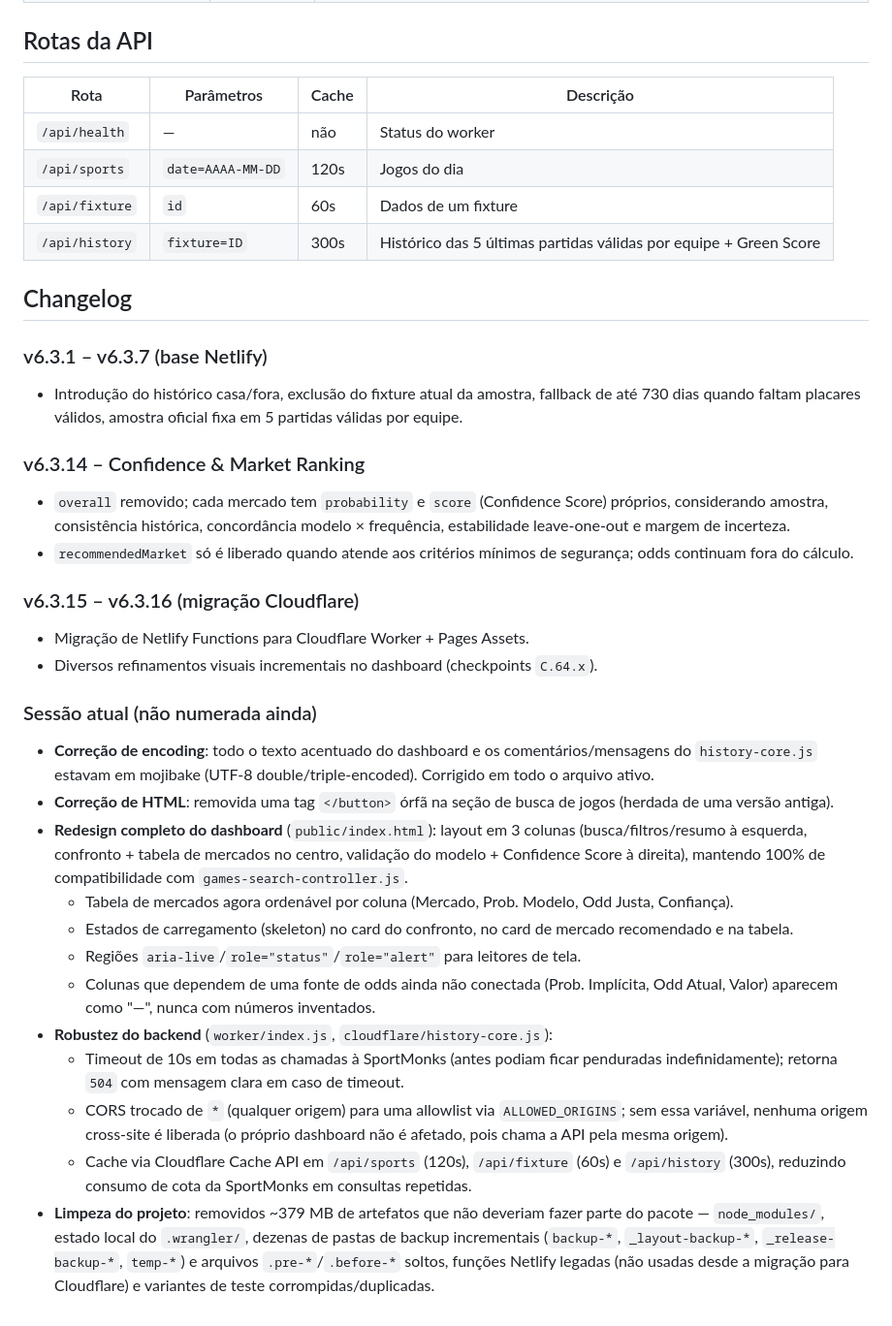
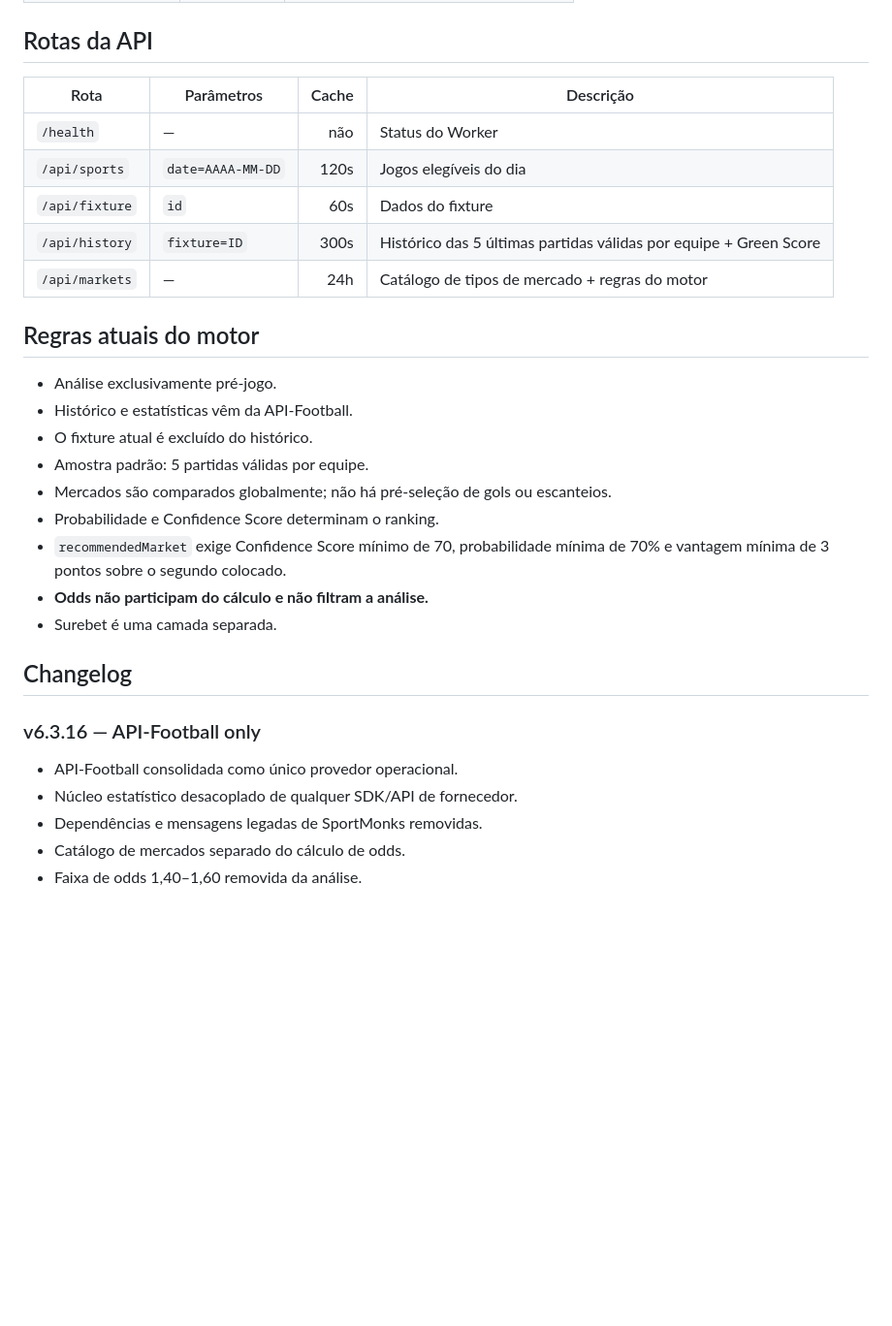
Before and after one commit to Helitonsf/Green-Engine, a Markdown page: green-engine-v6.3.16-com-ci/README.md, the part around one of its changes. Shown at 97% size. Rendered like a GitHub page; blank space fills up the shorter version.

Commit message:
docs: document API-Football as sole provider

```diff
--- a/green-engine-v6.3.16-com-ci/README.md
+++ b/green-engine-v6.3.16-com-ci/README.md
@@ -62,64 +64,31 @@ tests/*.mjs                Scripts de teste manual do history-core (node tests/a
 
 ## Rotas da API
 
-| Rota            | Parâmetros      | Cache  | Descrição                                   |
-|------------------|-----------------|--------|----------------------------------------------|
-| `/api/health`    | —               | não    | Status do worker                              |
-| `/api/sports`    | `date=AAAA-MM-DD` | 120s | Jogos do dia                                  |
-| `/api/fixture`   | `id`            | 60s    | Dados de um fixture                           |
-| `/api/history`   | `fixture=ID`    | 300s   | Histórico das 5 últimas partidas válidas por equipe + Green Score |
+| Rota | Parâmetros | Cache | Descrição |
+|---|---|---:|---|
+| `/health` | — | não | Status do Worker |
+| `/api/sports` | `date=AAAA-MM-DD` | 120s | Jogos elegíveis do dia |
+| `/api/fixture` | `id` | 60s | Dados do fixture |
+| `/api/history` | `fixture=ID` | 300s | Histórico das 5 últimas partidas válidas por equipe + Green Score |
+| `/api/markets` | — | 24h | Catálogo de tipos de mercado + regras do motor |
+
+## Regras atuais do motor
+
+- Análise exclusivamente pré-jogo.
+- Histórico e estatísticas vêm da API-Football.
+- O fixture atual é excluído do histórico.
+- Amostra padrão: 5 partidas válidas por equipe.
+- Mercados são comparados globalmente; não há pré-seleção de gols ou escanteios.
+- Probabilidade e Confidence Score determinam o ranking.
+- `recommendedMarket` exige Confidence Score mínimo de 70, probabilidade mínima de 70% e vantagem mínima de 3 pontos sobre o segundo colocado.
+- **Odds não participam do cálculo e não filtram a análise.**
+- Surebet é uma camada separada.
 
 ## Changelog
 
-### v6.3.1 – v6.3.7 (base Netlify)
-- Introdução do histórico casa/fora, exclusão do fixture atual da amostra,
-  fallback de até 730 dias quando faltam placares válidos, amostra oficial
-  fixa em 5 partidas válidas por equipe.
-
-### v6.3.14 – Confidence & Market Ranking
-- `overall` removido; cada mercado tem `probability` e `score` (Confidence
-  Score) próprios, considerando amostra, consistência histórica, concordância
-  modelo × frequência, estabilidade leave-one-out e margem de incerteza.
-- `recommendedMarket` só é liberado quando atende aos critérios mínimos de
-  segurança; odds continuam fora do cálculo.
-
-### v6.3.15 – v6.3.16 (migração Cloudflare)
-- Migração de Netlify Functions para Cloudflare Worker + Pages Assets.
-- Diversos refinamentos visuais incrementais no dashboard (checkpoints
-  `C.64.x`).
-
-### Sessão atual (não numerada ainda)
-- **Correção de encoding**: todo o texto acentuado do dashboard e os
-  comentários/mensagens do `history-core.js` estavam em mojibake (UTF-8
-  double/triple-encoded). Corrigido em todo o arquivo ativo.
-- **Correção de HTML**: removida uma tag `</button>` órfã na seção de busca
-  de jogos (herdada de uma versão antiga).
-- **Redesign completo do dashboard** (`public/index.html`): layout em 3
-  colunas (busca/filtros/resumo à esquerda, confronto + tabela de mercados no
-  centro, validação do modelo + Confidence Score à direita), mantendo 100% de
-  compatibilidade com `games-search-controller.js`.
-  - Tabela de mercados agora ordenável por coluna (Mercado, Prob. Modelo,
-    Odd Justa, Confiança).
-  - Estados de carregamento (skeleton) no card do confronto, no card de
-    mercado recomendado e na tabela.
-  - Regiões `aria-live`/`role="status"`/`role="alert"` para leitores de tela.
-  - Colunas que dependem de uma fonte de odds ainda não conectada (Prob.
-    Implícita, Odd Atual, Valor) aparecem como "—", nunca com números
-    inventados.
-- **Robustez do backend** (`worker/index.js`, `cloudflare/history-core.js`):
-  - Timeout de 10s em todas as chamadas à SportMonks (antes podiam ficar
-    penduradas indefinidamente); retorna `504` com mensagem clara em caso de
-    timeout.
-  - CORS trocado de `*` (qualquer origem) para uma allowlist via
-    `ALLOWED_ORIGINS`; sem essa variável, nenhuma origem cross-site é
-    liberada (o próprio dashboard não é afetado, pois chama a API pela mesma
-    origem).
-  - Cache via Cloudflare Cache API em `/api/sports` (120s), `/api/fixture`
-    (60s) e `/api/history` (300s), reduzindo consumo de cota da SportMonks em
-    consultas repetidas.
-- **Limpeza do projeto**: removidos ~379 MB de artefatos que não deveriam
-  fazer parte do pacote — `node_modules/`, estado local do `.wrangler/`,
-  dezenas de pastas de backup incrementais (`backup-*`, `_layout-backup-*`,
-  `_release-backup-*`, `temp-*`) e arquivos `.pre-*`/`.before-*` soltos,
-  funções Netlify legadas (não usadas desde a migração para Cloudflare) e
-  variantes de teste corrompidas/duplicadas.
+### v6.3.16 — API-Football only
+- API-Football consolidada como único provedor operacional.
+- Núcleo estatístico desacoplado de qualquer SDK/API de fornecedor.
+- Dependências e mensagens legadas de SportMonks removidas.
+- Catálogo de mercados separado do cálculo de odds.
+- Faixa de odds 1,40–1,60 removida da análise.
```
Also changed, not shown: other parts of green-engine-v6.3.16-com-ci/README.md (+30 -28 lines).
